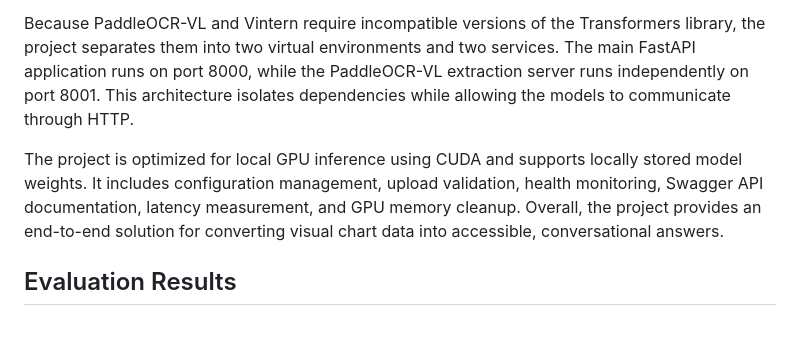
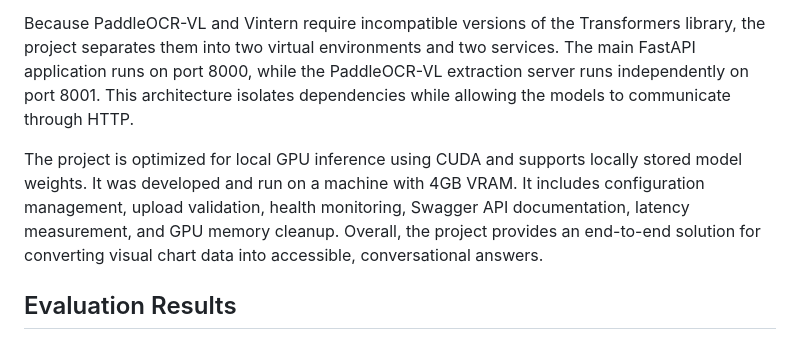
Before and after one commit to maituananh511/Chart-Question-Answering-System-for-Document-Image-Analysis, a Markdown page: README.md, the part around one of its changes. Drawn GitHub-style.

Commit message:
Update README with GPU inference details
Clarified project optimization details and hardware specifications.

```diff
--- a/README.md
+++ b/README.md
@@ -8,7 +8,8 @@ The application is implemented with FastAPI and provides both a web interface an
 
 Because PaddleOCR-VL and Vintern require incompatible versions of the Transformers library, the project separates them into two virtual environments and two services. The main FastAPI application runs on port 8000, while the PaddleOCR-VL extraction server runs independently on port 8001. This architecture isolates dependencies while allowing the models to communicate through HTTP.
 
-The project is optimized for local GPU inference using CUDA and supports locally stored model weights. It includes configuration management, upload validation, health monitoring, Swagger API documentation, latency measurement, and GPU memory cleanup. Overall, the project provides an end-to-end solution for converting visual chart data into accessible, conversational answers.
+The project is optimized for local GPU inference using CUDA and supports locally stored model weights. It was developed and run on a machine with 4GB VRAM. It includes configuration management, upload validation, health monitoring, Swagger API documentation, latency measurement, and GPU memory cleanup. Overall, the project provides an end-to-end solution for converting visual chart data into accessible, conversational answers.
+
 ## Evaluation Results
 
 The model was fine-tuned (LoRA) on a custom dataset and benchmarked using BLEU, METEOR, ROUGE-1/2/L, and BERTScore — outperforming baseline models (Qwen2.5-VL-2B, InternVL-FT, Llama-3.2-1B, SeaLLMs, StableLM2, Gemma2) as well as the original pretrained checkpoint.
```
Also changed, not shown: other parts of README.md (+1 -0 lines).
